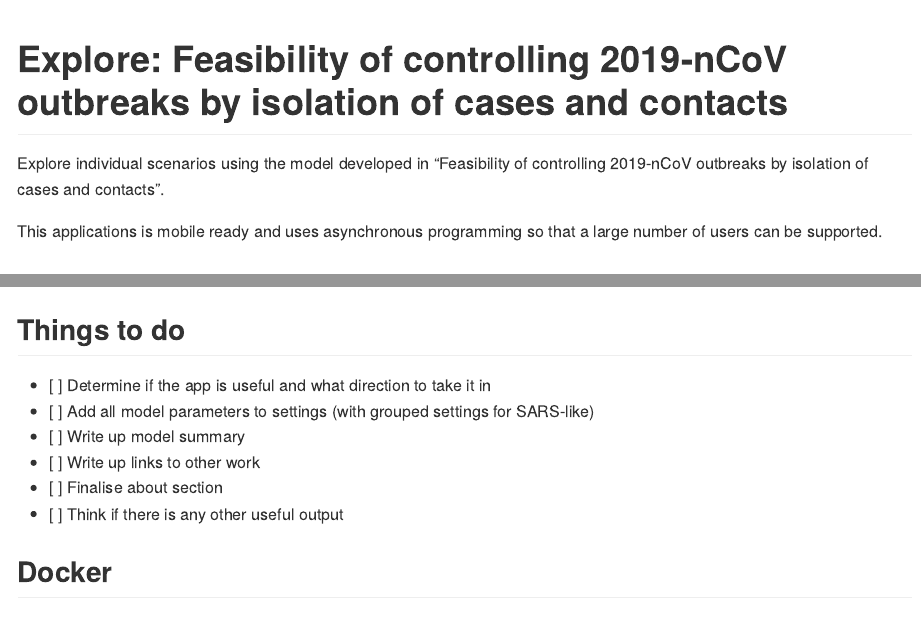
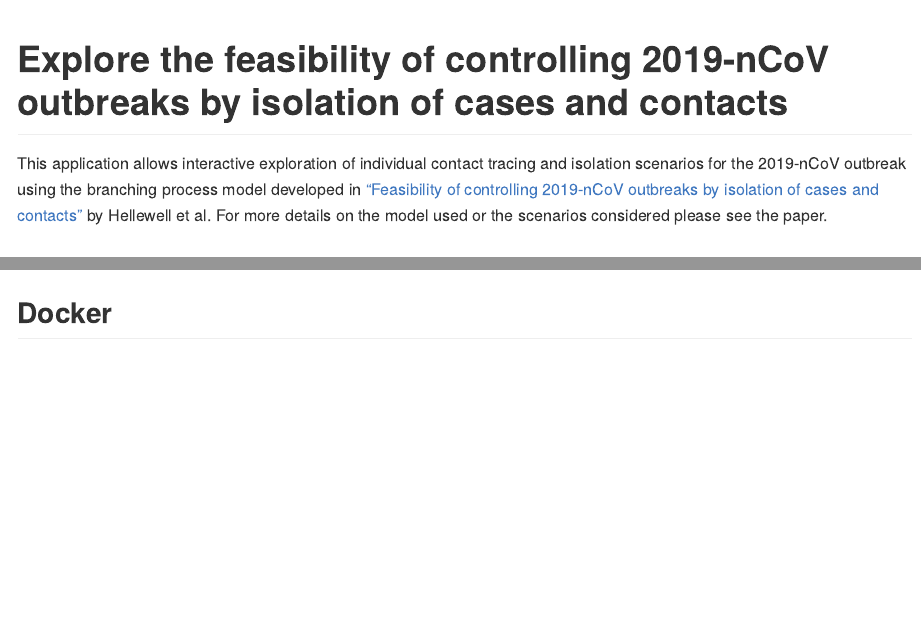
Before and after one commit to epiforecasts/exploreringbp, an R Markdown document (README.Rmd): the page in a window 1100 px wide, from its top, and a second part further down, joined at a grey line. The pictures show the output file README.md that the author committed with the source, drawn offline in the style of GitHub; long lines of code are wrapped; badge pictures from the web are left out.

Commit message:
updated readme

````diff
--- a/README.Rmd
+++ b/README.Rmd
@@ -13,15 +13,9 @@ knitr::opts_chunk$set(
 )
 ```
 
-# Explore: Feasibility of controlling 2019-nCoV outbreaks by isolation of cases and contacts
+# Explore the feasibility of controlling 2019-nCoV outbreaks by isolation of cases and contacts
 
-<!-- badges: start -->
-[![Lifecycle: experimental](https://img.shields.io/badge/lifecycle-experimental-orange.svg)](https://www.tidyverse.org/lifecycle/#experimental)
-<!-- badges: end -->
-
-Explore individual scenarios using the model developed in "Feasibility of controlling 2019-nCoV outbreaks by isolation of cases and contacts".
-
-This applications is mobile ready and uses asynchronous programming so that a large number of users can be supported.
+This application allows interactive exploration of individual contact tracing and isolation scenarios for the 2019-nCoV outbreak using the branching process model developed in ["Feasibility of controlling 2019-nCoV outbreaks by isolation of cases and contacts"](https://cmmid.github.io/ncov/isolation_contact_tracing/) by Hellewell et al. For more details on the model used or the scenarios considered please see the paper.
 
 ## Running the app
 
@@ -65,15 +59,6 @@ The details tab contains a brief overview of the model used in the app and links
 knitr::include_graphics("man/figures/details.png")
 ```
 
-## Things to do
-
-- [ ] Determine if the app is useful and what direction to take it in
-- [ ] Add all model parameters to settings (with grouped settings for SARS-like)
-- [ ] Write up model summary
-- [ ] Write up links to other work
-- [ ] Finalise about section
-- [ ] Think if there is any other useful output
-
 ## Docker
 
 
````
Also changed, not shown: README.md, 3 other files.
